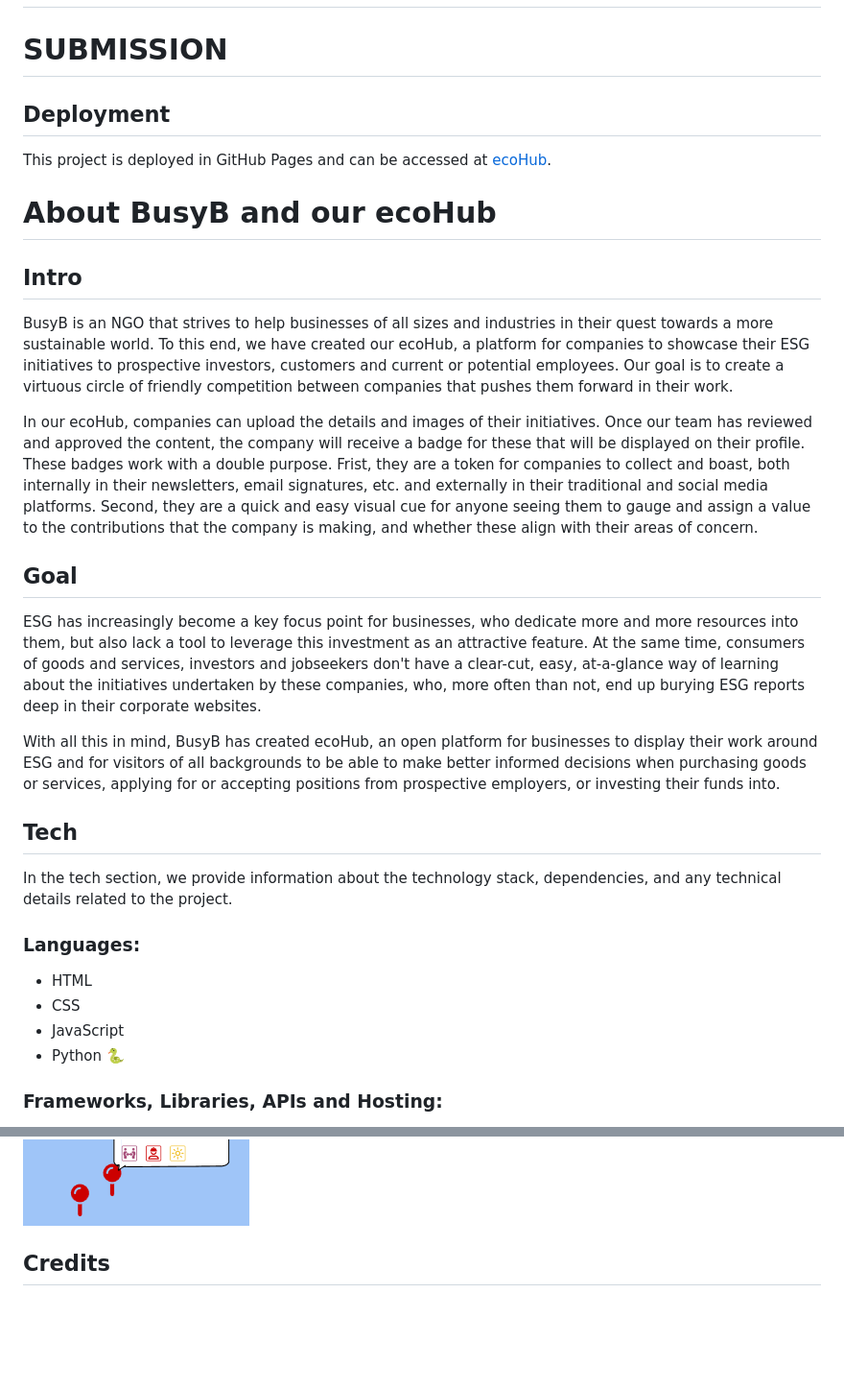
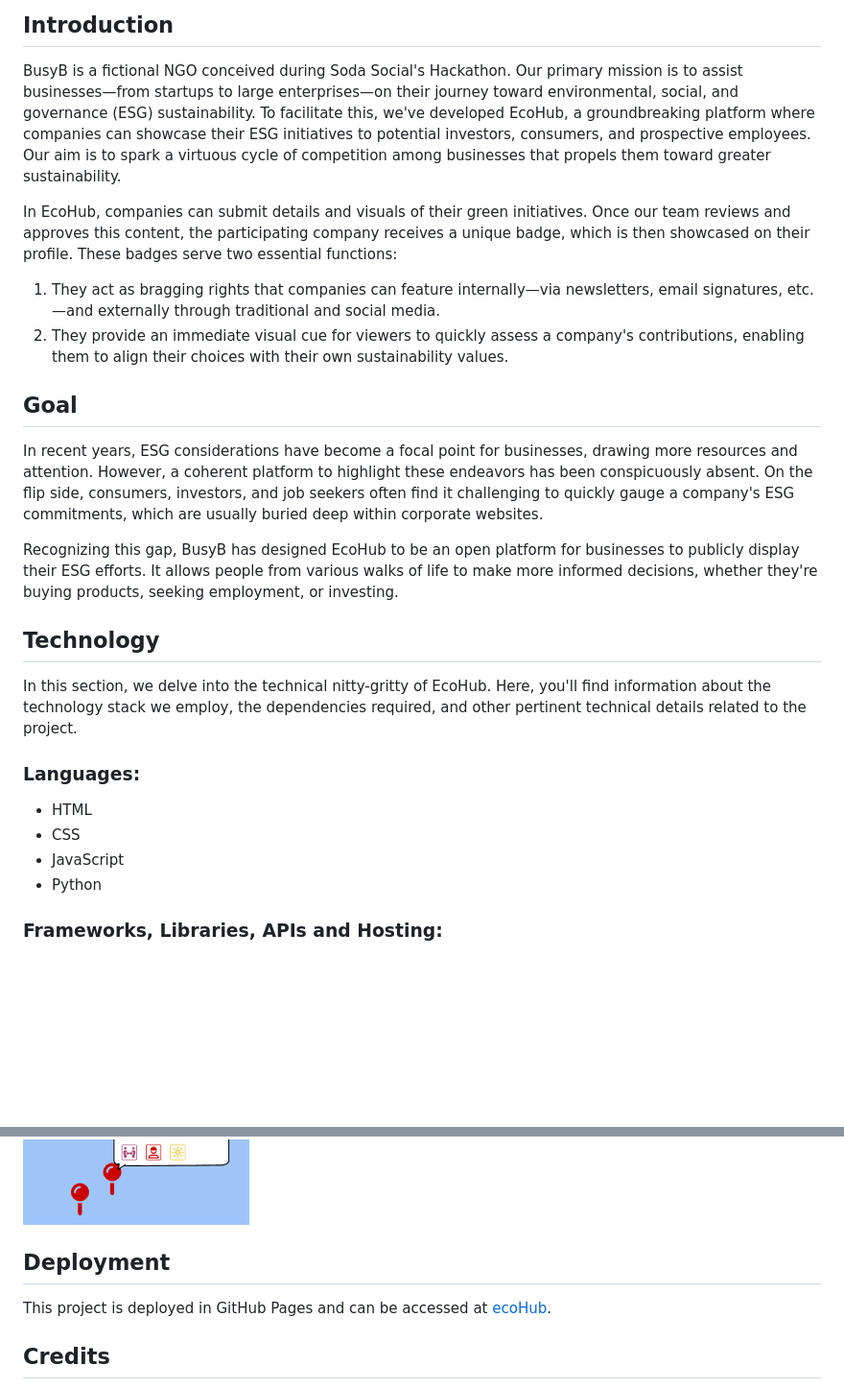
Before and after one commit to ShaneDoyleDev/ecohub, a Markdown page: README.md, 2 parts joined by grey strips. Shown at 96% size. Rendered like a GitHub page; blank space fills up the shorter version.

```diff
--- a/README.md
+++ b/README.md
@@ -9,31 +7,28 @@
 
+## Introduction
 
-# SUBMISSION
-## Deployment
-This project is deployed in GitHub Pages and can be accessed at [ecoHub](https://shanedoyledev.github.io/EcoHub/).
+BusyB is a fictional NGO conceived during Soda Social's Hackathon. Our primary mission is to assist businesses—from startups to large enterprises—on their journey toward environmental, social, and governance (ESG) sustainability. To facilitate this, we've developed EcoHub, a groundbreaking platform where companies can showcase their ESG initiatives to potential investors, consumers, and prospective employees. Our aim is to spark a virtuous cycle of competition among businesses that propels them toward greater sustainability.
 
-
-
-# About BusyB and our ecoHub
-## Intro
-BusyB is an NGO that strives to help businesses of all sizes and industries in their quest towards a more sustainable world. To this end, we have created our ecoHub, a platform for companies to showcase their ESG initiatives to prospective investors, customers and current or potential employees. Our goal is to create a virtuous circle of friendly competition between companies that pushes them forward in their work.
-
-In our ecoHub, companies can upload the details and images of their initiatives. Once our team has reviewed and approved the content, the company will receive a badge for these that will be displayed on their profile. These badges work with a double purpose. Frist, they are a token for companies to collect and boast, both internally in their newsletters, email signatures, etc. and externally in their traditional and social media platforms. Second, they are a quick and easy visual cue for anyone seeing them to gauge and assign a value to the contributions that the company is making, and whether these align with their areas of concern.
+In EcoHub, companies can submit details and visuals of their green initiatives. Once our team reviews and approves this content, the participating company receives a unique badge, which is then showcased on their profile. These badges serve two essential functions:
+1. They act as bragging rights that companies can feature internally—via newsletters, email signatures, etc.—and externally through traditional and social media.
+2. They provide an immediate visual cue for viewers to quickly assess a company's contributions, enabling them to align their choices with their own sustainability values.
 
 ## Goal
 
-ESG has increasingly become a key focus point for businesses, who dedicate more and more resources into them, but also lack a tool to leverage this investment as an attractive feature. At the same time, consumers of goods and services, investors and jobseekers don't have a clear-cut, easy, at-a-glance way of learning about the initiatives undertaken by these companies, who, more often than not, end up burying ESG reports deep in their corporate websites.
+In recent years, ESG considerations have become a focal point for businesses, drawing more resources and attention. However, a coherent platform to highlight these endeavors has been conspicuously absent. On the flip side, consumers, investors, and job seekers often find it challenging to quickly gauge a company's ESG commitments, which are usually buried deep within corporate websites.
 
-With all this in mind, BusyB has created ecoHub, an open platform for businesses to display their work around ESG and for visitors of all backgrounds to be able to make better informed decisions when purchasing goods or services, applying for or accepting positions from prospective employers, or investing their funds into.
+Recognizing this gap, BusyB has designed EcoHub to be an open platform for businesses to publicly display their ESG efforts. It allows people from various walks of life to make more informed decisions, whether they're buying products, seeking employment, or investing.
 
-## Tech
-In the tech section, we provide information about the technology stack, dependencies, and any technical details related to the project.
+## Technology
+
+In this section, we delve into the technical nitty-gritty of EcoHub. Here, you'll find information about the technology stack we employ, the dependencies required, and other pertinent technical details related to the project.
+
 
 ### Languages:
  - HTML
  - CSS
  - JavaScript
- - Python 🐍
+ - Python
 
 
 ### Frameworks, Libraries, APIs and Hosting:
@@ -57,6 +52,8 @@ In the tech section, we provide information about the technology stack, dependen
 
 <img src="./assets/readme_images/wireframe-modal.png">
 
+## Deployment
+This project is deployed in GitHub Pages and can be accessed at [ecoHub](https://shanedoyledev.github.io/EcoHub/).
 
 ## Credits
 We would like to give credit to the following individuals, organizations, and resources that have contributed to the project or provided inspiration:
```
Also changed, not shown: other parts of README.md (+1 -3 lines).
